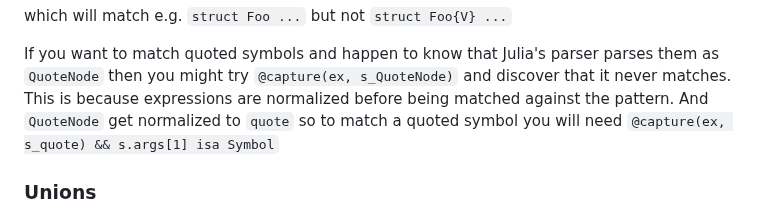
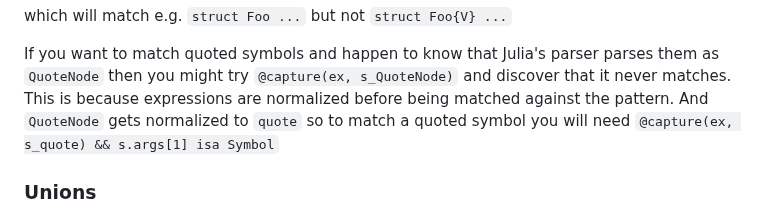
Before and after one commit to FluxML/MacroTools.jl, a Markdown page: docs/src/pattern-matching.md, the part around the change. Rendered like a GitHub page.

Commit message:
Update docs/src/pattern-matching.md
Co-authored-by: Cédric St-Jean <cedric.stjean@gmail.com>

```diff
--- a/docs/src/pattern-matching.md
+++ b/docs/src/pattern-matching.md
@@ -94,7 +94,7 @@ which will match e.g. `struct Foo ...` but not `struct Foo{V} ...`
 If you want to match quoted symbols and happen to know that Julia's parser parses
 them as `QuoteNode` then you might try `@capture(ex, s_QuoteNode)` and discover that
 it never matches. This is because expressions are normalized before being matched
-against the pattern. And `QuoteNode` get normalized to `quote` so to match a quoted
+against the pattern. And `QuoteNode` gets normalized to `quote` so to match a quoted
 symbol you will need `@capture(ex, s_quote) && s.args[1] isa Symbol`
 
 ### Unions
```
